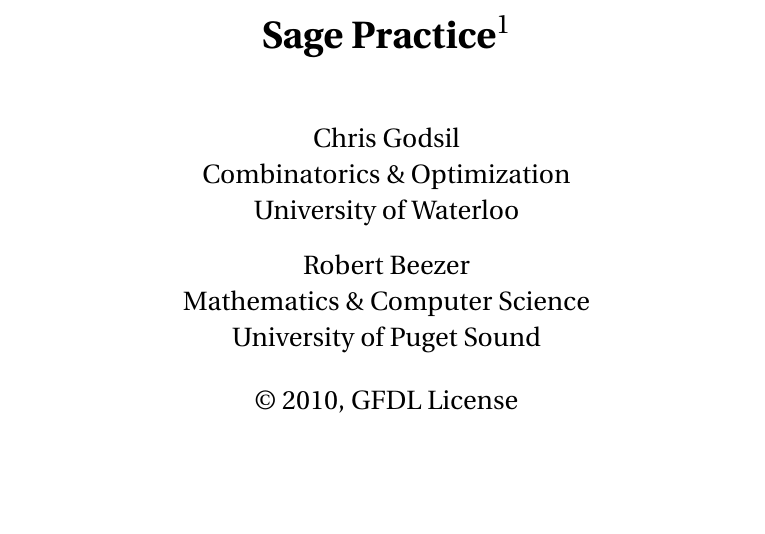
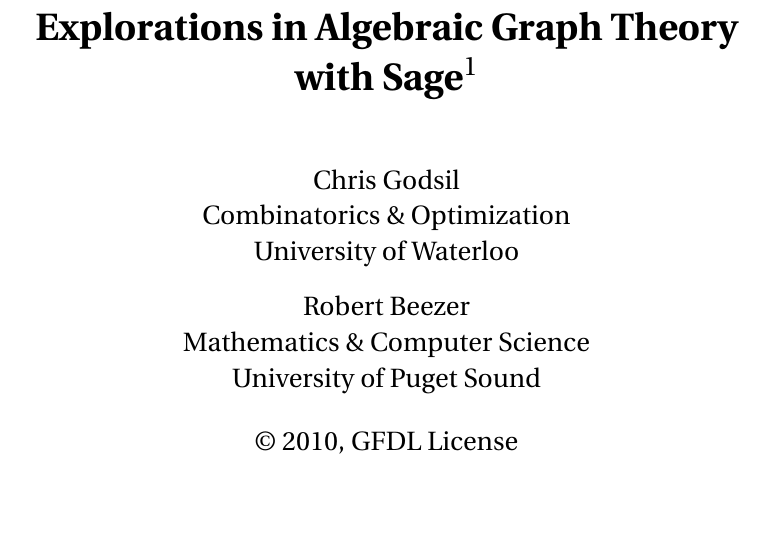
Before and after one commit to rbeezer/eagts, a LaTeX thesis (src/Practice.tex): part of page 1 of 73, cut at the place of the change. Compiled offline with pdfLaTeX; a LaTeX package or settings file that is missing is left out.

Commit message:
New, more descriptive title

```diff
--- a/src/Practice.tex
+++ b/src/Practice.tex
@@ -69,7 +69,7 @@
 Mathematics \& Computer Science\\
 University of Puget Sound}
 
-\title{\bf Sage Practice\footnote{\textbf{version: \today}}}
+\title{\bf Explorations in Algebraic Graph Theory with Sage\footnote{\textbf{version: \today}}}
 
 \date{\copyright{} 2010, GFDL License}
 
```
Also changed, not shown: 1 other file.
